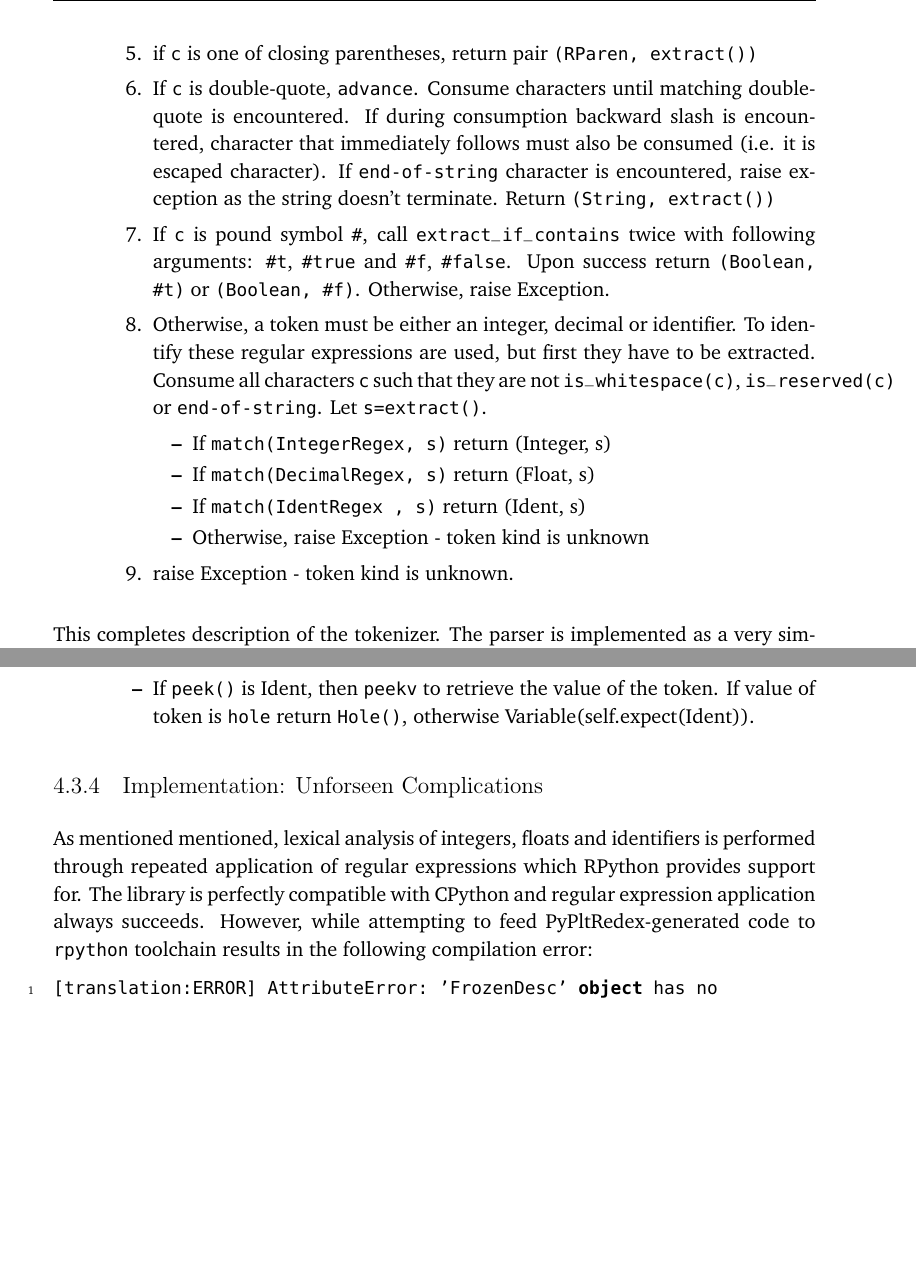
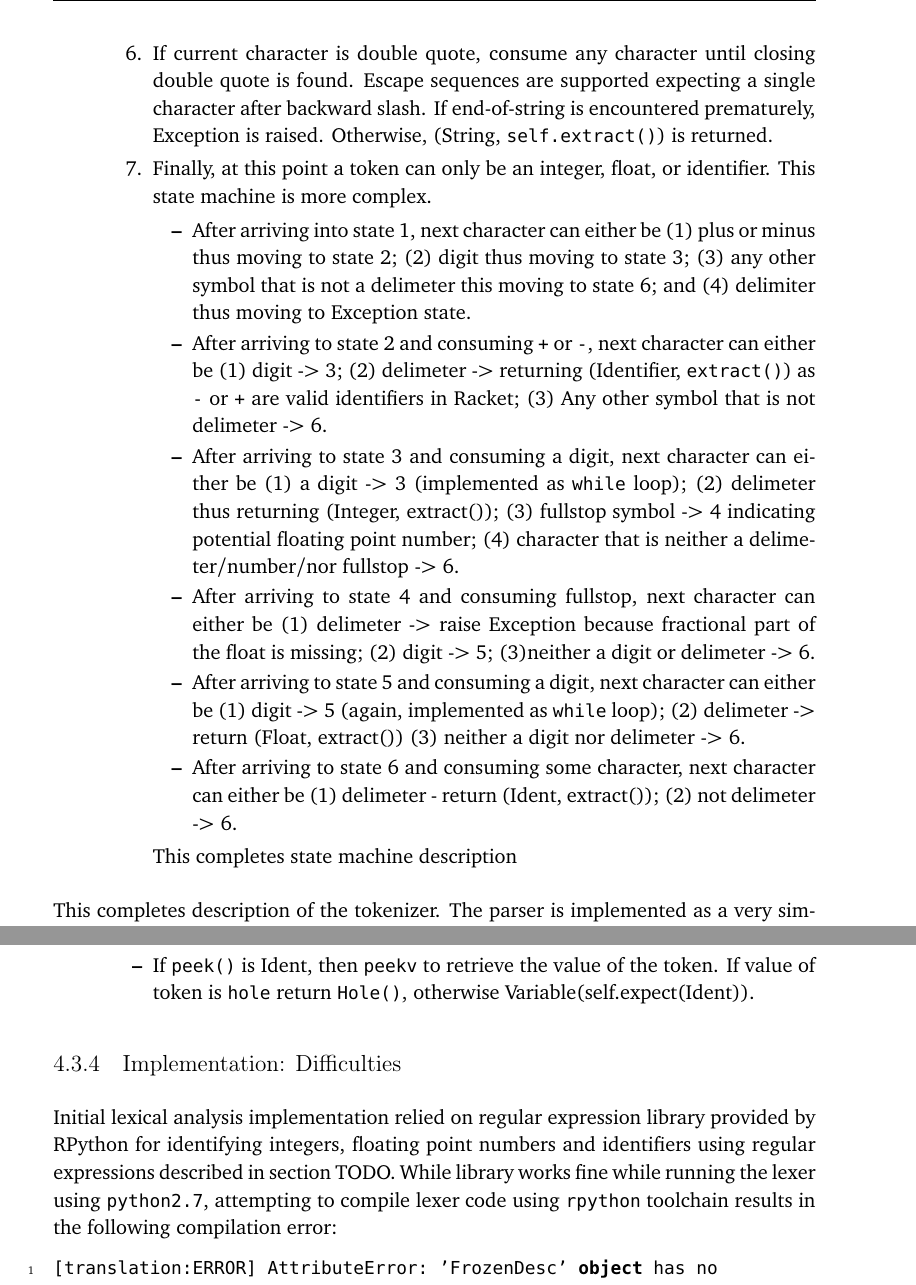
Before and after one commit to mamysa/MasterThesis, a LaTeX thesis (thesis.tex, which reads chapters/chapter04/04-lexparse.tex): two parts of pages 35 and 36 of 90 before the commit and two parts of pages 36 and 37 of 92 after it, joined at a grey line, cut at the place of the change, the shorter picture padded with empty space. Compiled offline with pdfLaTeX.

Commit message:
redo lexical analysis section

```diff
--- a/chapters/chapter04/04-lexparse.tex
+++ b/chapters/chapter04/04-lexparse.tex
@@ -80 +116,2 @@ def is_reserved(c):
 
+\item If current character is double quote, consume any character until closing double quote is found. Escape sequences are supported expecting a single character after backward slash. If end-of-string is encountered prematurely, Exception is raised. Otherwise, (String, \texttt{self.extract()}) is returned.
@@ -83,36 +118,18 @@ def is_reserved(c):
 
-	\item
-	If \texttt{c} is semicolon, \texttt{advance} and consume any character until newline. \texttt{advance} to consume newline. The result of \texttt{extract} is discarded. If \texttt{end-of-file} is encountered, stop trying to consume characters.
+\item Finally, at this point a token can only be an integer, float, or identifier. This state machine is more complex.
 
-	\item
-	if \texttt{c} is one of opening parentheses, return pair \texttt{(LParen, extract())}
+\begin{itemize}
+\item After arriving into state $1$, next character can either be (1) plus or minus thus moving to state 2;  (2) digit thus moving to state 3; (3) any other symbol that is not a delimeter this moving to state 6; and (4) delimiter thus moving to Exception state.
+\item After arriving to state $2$ and consuming \texttt{+} or \texttt{-}, next character can either be (1) digit -> 3; (2) delimeter -> returning (Identifier, \texttt{extract()}) as \texttt{-} or \texttt{+} are valid identifiers in Racket; (3) Any other symbol that is not delimeter -> 6.
+\item After arriving to state 3 and consuming a digit, next character can either be (1) a digit -> 3 (implemented as \texttt{while} loop); (2) delimeter thus returning (Integer, extract()); (3) fullstop symbol -> 4 indicating potential floating point number; (4) character that is neither a delimeter/number/nor fullstop -> 6.
+\item After arriving to state 4 and consuming fullstop, next character can either be (1) delimeter -> raise Exception because fractional part of the float is missing; (2) digit -> 5; (3)neither a digit or delimeter -> 6.
+\item After arriving to state 5 and consuming a digit, next character can either be (1) digit -> 5 (again, implemented as \texttt{while} loop); (2) delimeter -> return (Float, extract()) (3) neither a digit nor delimeter -> 6.
+\item After arriving to state 6 and consuming some character, next character can either be (1) delimeter - return (Ident, extract()); (2) not delimeter -> 6.
 
-	\item
-	if \texttt{c} is one of closing parentheses, return pair \texttt{(RParen, extract())}
+\end{itemize}
+This completes state machine description
+\end{enumerate}
 
-	\item
-	If \texttt{c} is double-quote, \texttt{advance}. Consume characters until matching double-quote is encountered. If during consumption backward slash is encountered, character that immediately follows must also be consumed (i.e. it is escaped character). If \texttt{end-of-string} character is encountered, raise exception as the string doesn't terminate. Return \texttt{(String, extract())}
-
-	\item
-	If \texttt{c} is pound symbol \texttt{\#}, call \texttt{extract\_if\_contains} twice with following arguments: \texttt{\#t}, \texttt{\#true} and \texttt{\#f}, \texttt{\#false}. Upon success return \texttt{(Boolean, \#t)} or \texttt{(Boolean, \#f)}. Otherwise, raise Exception.
-
-	\item
-	Otherwise, a token must be either an integer, decimal or identifier. To identify these regular expressions are used, but first they have to be extracted. Consume all characters \texttt{c} such that they are not \texttt{is\_whitespace(c)}, \texttt{is\_reserved(c)} or \texttt{end-of-string}. Let \texttt{s=extract()}.
-	\begin{itemize}
-		\item
-		If \texttt{match(IntegerRegex, s)} return (Integer, s)
-		\item
-		If \texttt{match(DecimalRegex, s)} return (Float, s)
-		\item
-		If \texttt{match(IdentRegex  , s)} return (Ident, s)
-		\item
-		Otherwise, raise Exception - token kind is unknown
-
-
-	\end{itemize}
-	\item
-	raise Exception - token kind is unknown.
-\end{enumerate}
 \end{itemize}
 
 This completes description of the tokenizer. The parser is implemented as a very simple recursive descent parser. Below follows the description of its methods and their functionalities.
@@ -177,8 +194,8 @@ This completes description of the tokenizer. The parser is implemented as a very
 
 \end{itemize}
 
-\subsection{Implementation: Unforseen Complications}
-As mentioned mentioned, lexical analysis of integers, floats and identifiers is performed through repeated application of regular expressions which RPython provides support for. The library is perfectly compatible with CPython and regular expression application always succeeds. However, while attempting to feed PyPltRedex-generated code to \texttt{rpython} toolchain results in the following compilation error:
+\subsection{Implementation: Difficulties}
+Initial lexical analysis implementation relied on regular expression library provided by RPython for identifying integers, floating point numbers and identifiers using regular expressions described in section TODO. While library works fine while running the lexer using \texttt{python2.7}, attempting to compile lexer code using \texttt{rpython} toolchain results in the following compilation error:
 
 \begin{lstlisting}
 [translation:ERROR] AttributeError: 'FrozenDesc' object has no attribute 'pycall'
```
Also changed, not shown: chapters/chapter04/04-lexparse.tex (63 more changed lines).
